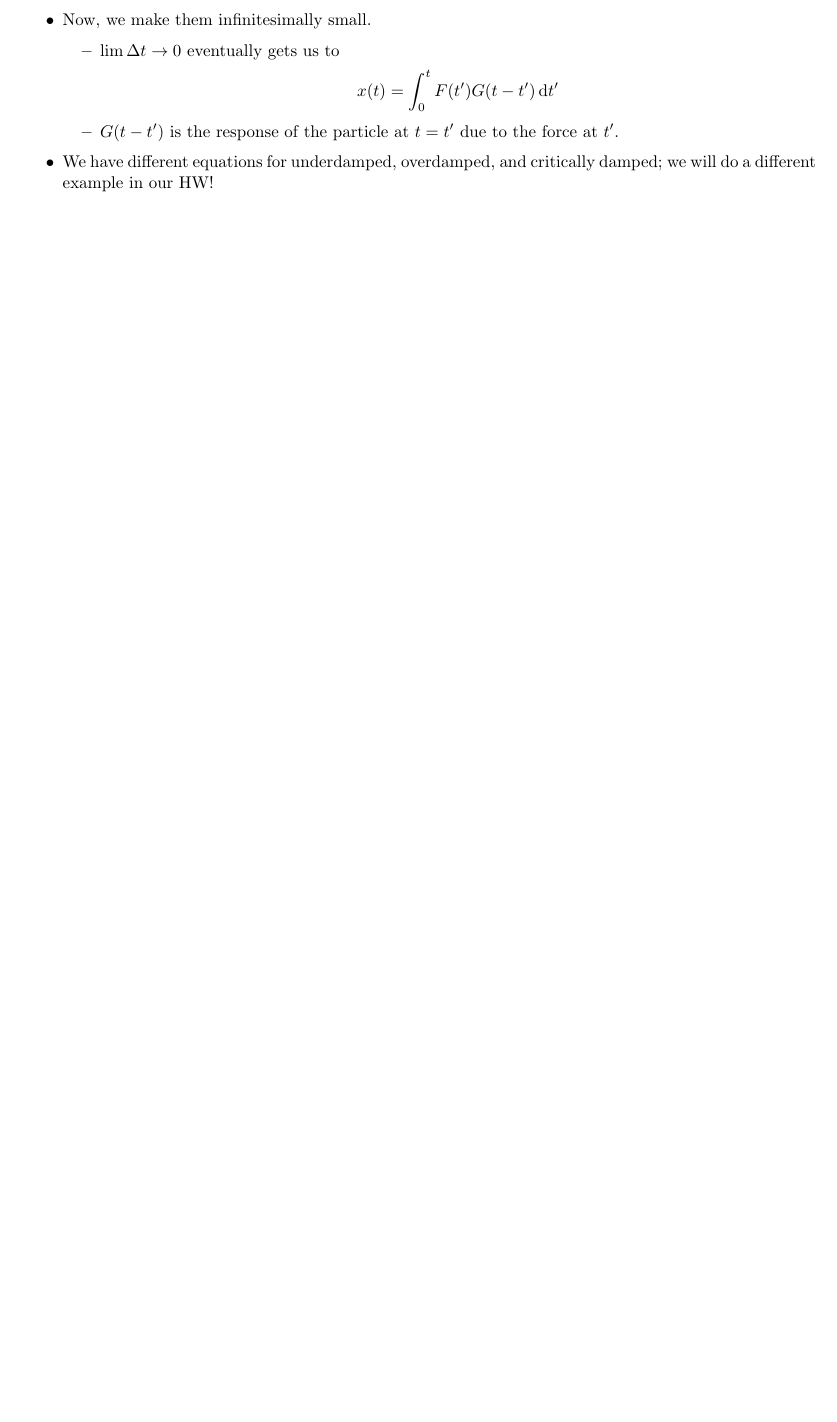
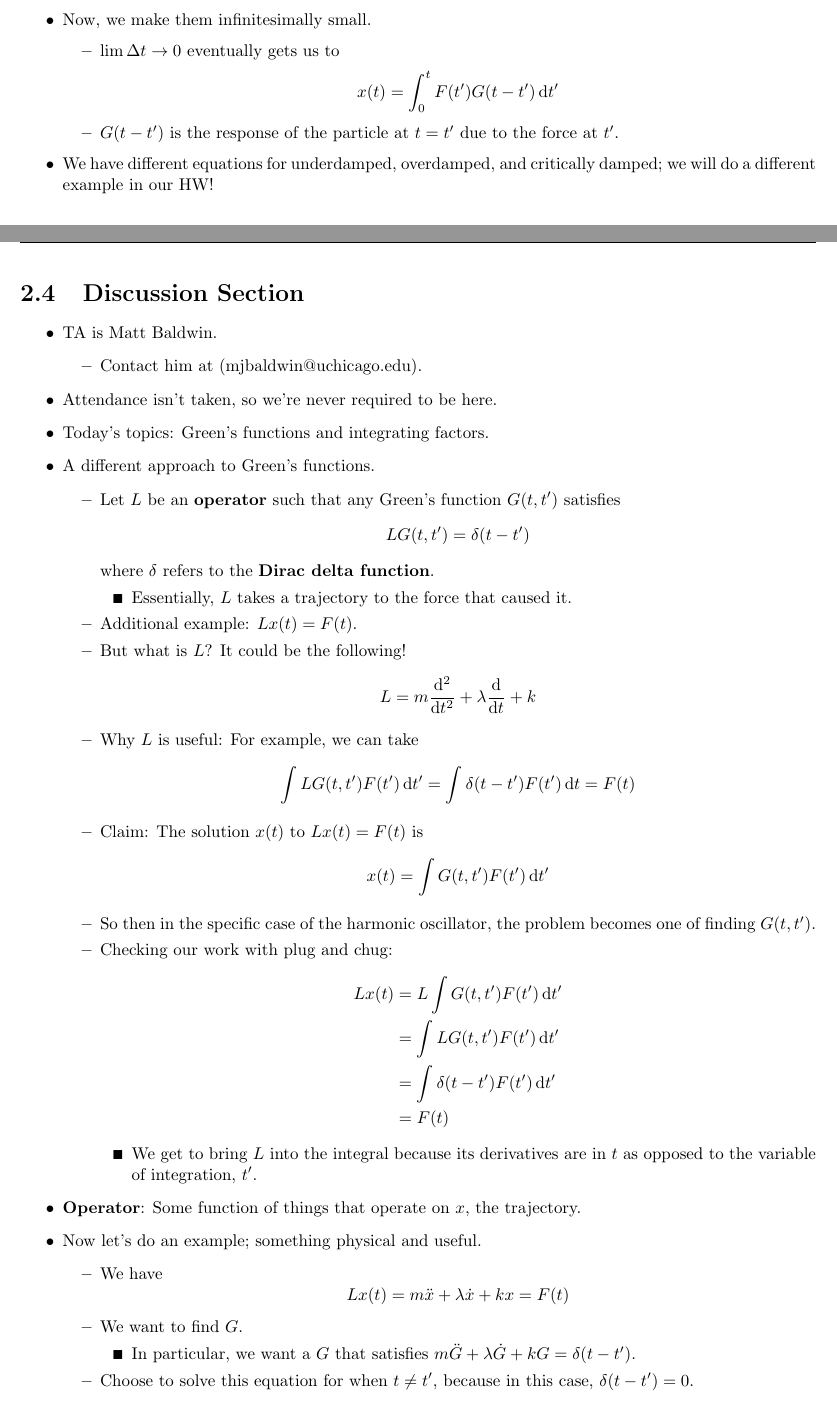
Before and after one commit to shadypuck/PHYS18500Notes, a LaTeX thesis (Notes/notes.tex, which reads Notes/Chapter2/chapter2.tex): part of page 20 of 21 before the commit and two parts of pages 20 and 21 of 23 after it, the two joined at a grey line, cut so that both start at the same text, the shorter picture padded with empty space. Compiled offline with pdfLaTeX.

Commit message:
Discussion Section 1

```diff
--- a/Notes/Chapter2/chapter2.tex
+++ b/Notes/Chapter2/chapter2.tex
@@ -573,3 +573,60 @@
 
 
 
+\section{Discussion Section}
+\begin{itemize}
+    \item TA is Matt Baldwin.
+    \begin{itemize}
+        \item Contact him at (mjbaldwin@uchicago.edu).
+    \end{itemize}
+    \item Attendance isn't taken, so we're never required to be here.
+    \item Today's topics: Green's functions and integrating factors.
+    \item A different approach to Green's functions.
+    \begin{itemize}
+        \item Let $L$ be an \textbf{operator} such that any Green's function $G(t,t')$ satisfies
+        \begin{equation*}
+            LG(t,t') = \delta(t-t')
+        \end{equation*}
+        where $\delta$ refers to the \textbf{Dirac delta function}.
+        \begin{itemize}
+            \item Essentially, $L$ takes a trajectory to the force that caused it.
+        \end{itemize}
+        \item Additional example: $Lx(t)=F(t)$.
+        \item But what is $L$? It could be the following!
+        \begin{equation*}
+            L = m\dv[2]{t}+\lambda\dv{t}+k
+        \end{equation*}
+        \item Why $L$ is useful: For example, we can take
+        \begin{equation*}
+            \int LG(t,t')F(t')\dd{t'} = \int\delta(t-t')F(t')\dd{t}
+            = F(t)
+        \end{equation*}
+        \item Claim: The solution $x(t)$ to $Lx(t)=F(t)$ is
+        \begin{equation*}
+            x(t) = \int G(t,t')F(t')\dd{t'}
+        \end{equation*}
+        \item So then in the specific case of the harmonic oscillator, the problem becomes one of finding $G(t,t')$.
+        \item Checking our work with plug and chug:
+        \begin{align*}
+            Lx(t) &= L\int G(t,t')F(t')\dd{t'}\\
+            &= \int LG(t,t')F(t')\dd{t'}\\
+            &= \int\delta(t-t')F(t')\dd{t'}\\
+            &= F(t)
+        \end{align*}
+        \begin{itemize}
+            \item We get to bring $L$ into the integral because its derivatives are in $t$ as opposed to the variable of integration, $t'$.
+        \end{itemize}
+    \end{itemize}
+    \item \textbf{Operator}: Some function of things that operate on $x$, the trajectory.
+    \item Now let's do an example; something physical and useful.
+    \begin{itemize}
+        \item We have
+        \begin{equation*}
+            Lx(t) = m\ddot{x}+\lambda\dot{x}+kx = F(t)
+        \end{equation*}
+        \item We want to find $G$.
+        \begin{itemize}
+            \item In particular, we want a $G$ that satisfies $m\ddot{G}+\lambda\dot{G}+kG=\delta(t-t')$.
+        \end{itemize}
+        \item Choose to solve this equation for when $t\neq t'$, because in this case, $\delta(t-t')=0$.
+        \item So now we just have to solve $m\ddot{G}+\lambda\dot{G}+kG=0$, which we can solve from Monday's lecture.
@@ -575,0 +637 @@
+    \item For $G$, $\dot{G}(t=0,t')=1/m$.
```
Also changed, not shown: Notes/Chapter2/chapter2.pdf, Notes/notes.pdf, Notes/Chapter2/chapter2.tex (40 more changed lines).
